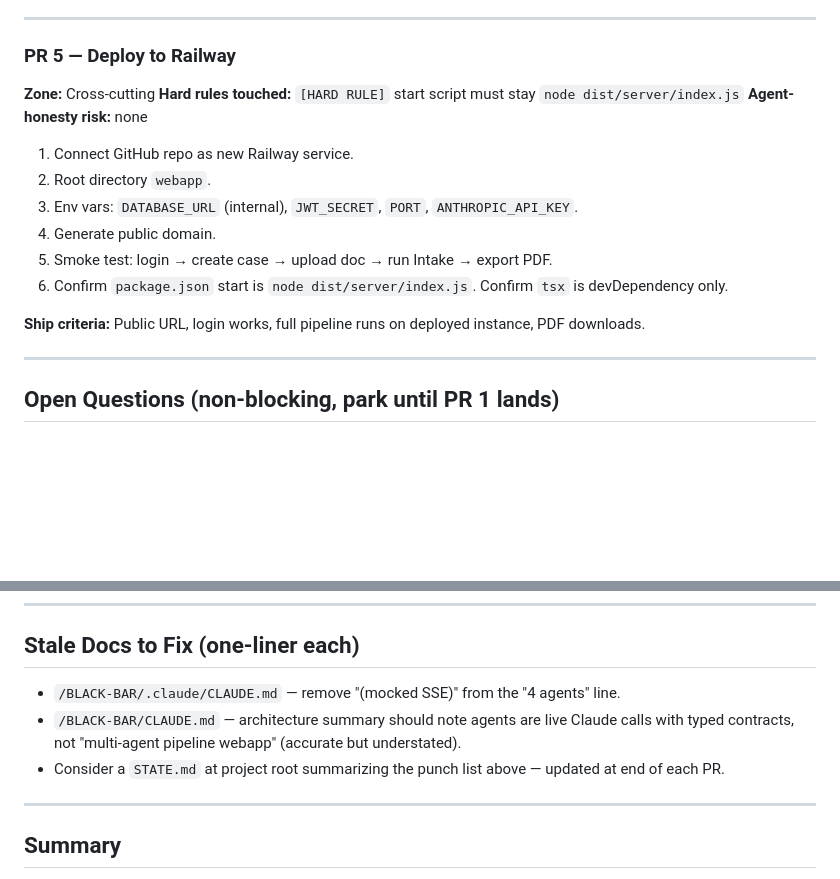
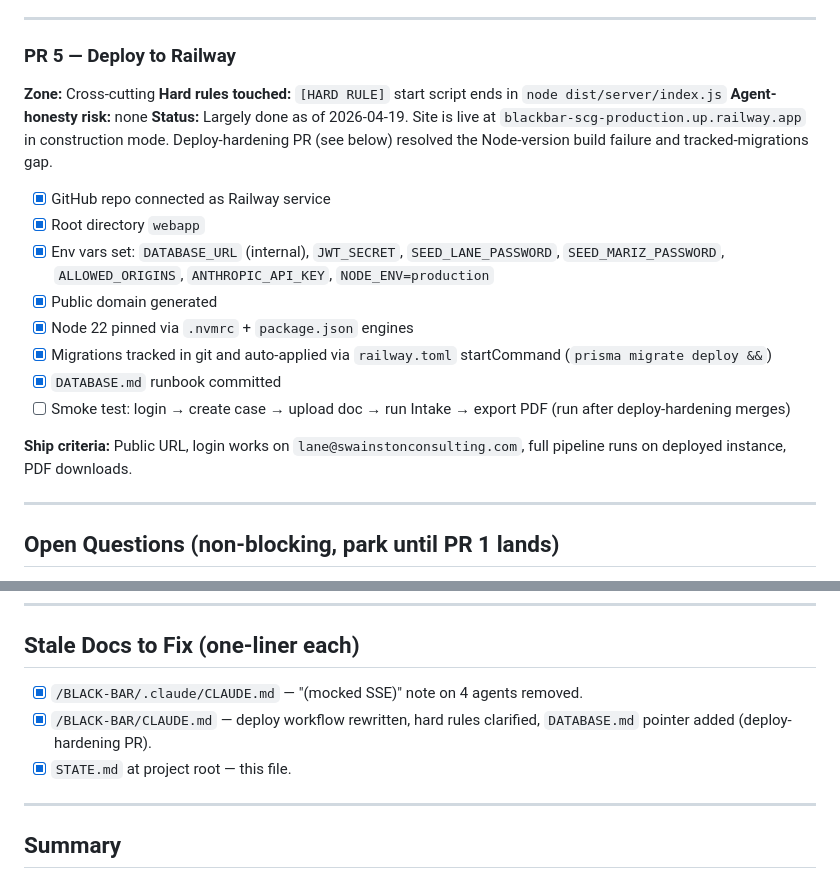
Before and after one commit to AutoMindA1/blackbar-scg, a Markdown page: STATE.md, 2 parts joined by grey strips. GitHub-like rendering; blank space fills up the shorter version.

```diff
--- a/STATE.md
+++ b/STATE.md
@@ -114,17 +114,20 @@ Translating: intake should be a **single choreographed capture surface** where L
 
 ### PR 5 — Deploy to Railway
 **Zone:** Cross-cutting
-**Hard rules touched:** `[HARD RULE]` start script must stay `node dist/server/index.js`
+**Hard rules touched:** `[HARD RULE]` start script ends in `node dist/server/index.js`
 **Agent-honesty risk:** none
+**Status:** Largely done as of 2026-04-19. Site is live at `blackbar-scg-production.up.railway.app` in construction mode. Deploy-hardening PR (see below) resolved the Node-version build failure and tracked-migrations gap.
 
-1. Connect GitHub repo as new Railway service.
-2. Root directory `webapp`.
-3. Env vars: `DATABASE_URL` (internal), `JWT_SECRET`, `PORT`, `ANTHROPIC_API_KEY`.
-4. Generate public domain.
-5. Smoke test: login → create case → upload doc → run Intake → export PDF.
-6. Confirm `package.json` start is `node dist/server/index.js`. Confirm `tsx` is devDependency only.
+- [x] GitHub repo connected as Railway service
+- [x] Root directory `webapp`
+- [x] Env vars set: `DATABASE_URL` (internal), `JWT_SECRET`, `SEED_LANE_PASSWORD`, `SEED_MARIZ_PASSWORD`, `ALLOWED_ORIGINS`, `ANTHROPIC_API_KEY`, `NODE_ENV=production`
+- [x] Public domain generated
+- [x] Node 22 pinned via `.nvmrc` + `package.json` engines
+- [x] Migrations tracked in git and auto-applied via `railway.toml` startCommand (`prisma migrate deploy &&`)
+- [x] `DATABASE.md` runbook committed
+- [ ] Smoke test: login → create case → upload doc → run Intake → export PDF (run after deploy-hardening merges)
 
-**Ship criteria:** Public URL, login works, full pipeline runs on deployed instance, PDF downloads.
+**Ship criteria:** Public URL, login works on `lane@swainstonconsulting.com`, full pipeline runs on deployed instance, PDF downloads.
 
 ---
 
@@ -138,9 +141,9 @@ Translating: intake should be a **single choreographed capture surface** where L
 
 ## Stale Docs to Fix (one-liner each)
 
-- `/BLACK-BAR/.claude/CLAUDE.md` — remove "(mocked SSE)" from the "4 agents" line.
-- `/BLACK-BAR/CLAUDE.md` — architecture summary should note agents are live Claude calls with typed contracts, not "multi-agent pipeline webapp" (accurate but understated).
-- Consider a `STATE.md` at project root summarizing the punch list above — updated at end of each PR.
+- [x] `/BLACK-BAR/.claude/CLAUDE.md` — "(mocked SSE)" note on 4 agents removed.
+- [x] `/BLACK-BAR/CLAUDE.md` — deploy workflow rewritten, hard rules clarified, `DATABASE.md` pointer added (deploy-hardening PR).
+- [x] `STATE.md` at project root — this file.
 
 ---
 
```
Also changed, not shown: CLAUDE.md (+27 -14 lines), DATABASE.md (added, +195 -0 lines).
